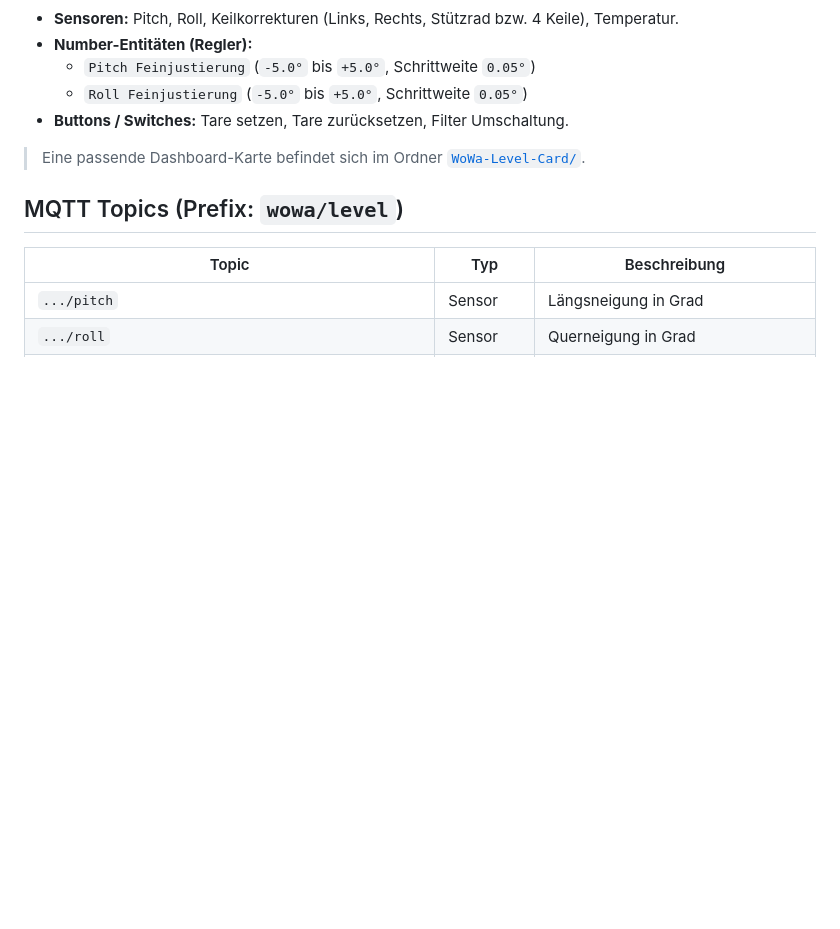
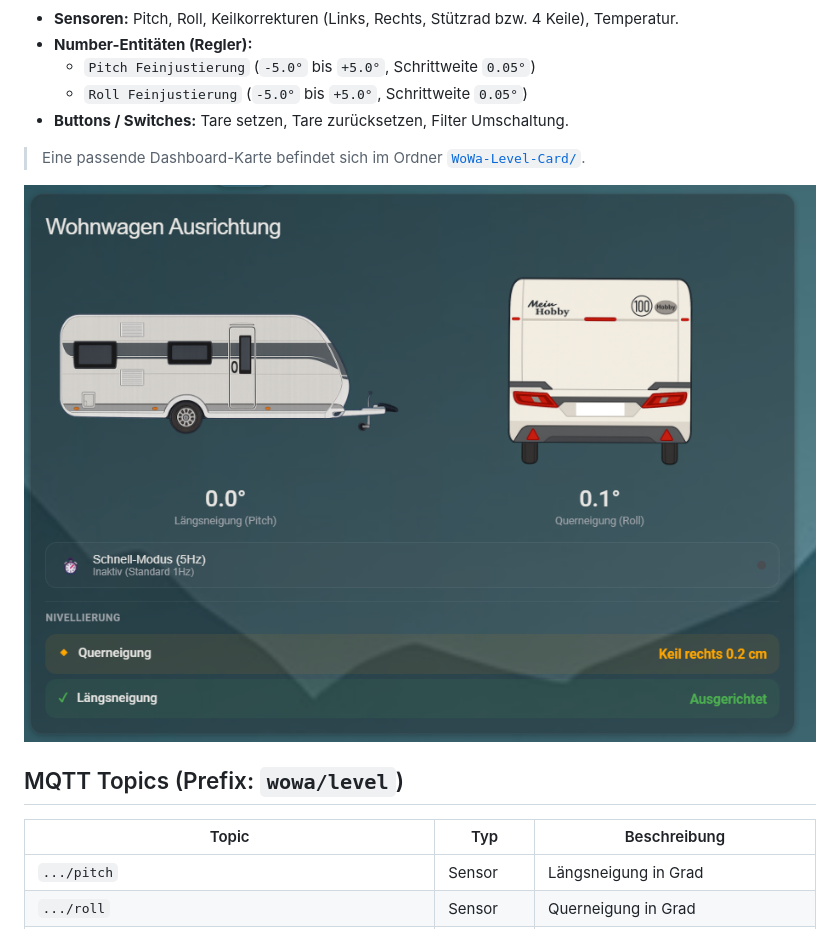
Before and after one commit to klehnst/ESP32-Adrafruit-BNO085-HomeAssistant-Caravan-Levelsensor-MQTT, a Markdown page: README.md, the part around the change. Drawn GitHub-style; pictures changed too: WoWa-Level-Card/wowalevelcard.png (added); blank space fills up the shorter version.

```diff
--- a/README.md
+++ b/README.md
@@ -84,6 +84,8 @@ Im Ordner [`3D-Print/`](./3D-Print) findest du druckfertige STL-Dateien sowie Vo
 
 > Eine passende Dashboard-Karte befindet sich im Ordner [`WoWa-Level-Card/`](./WoWa-Level-Card).
 
+![WoWa Level Card](WoWa-Level-Card/wowalevelcard.png)
+
 ## MQTT Topics (Prefix: `wowa/level`)
 
 | Topic | Typ | Beschreibung |
```
Also changed, not shown: pictures/wowalevelcard.png (added), 1 other file.
